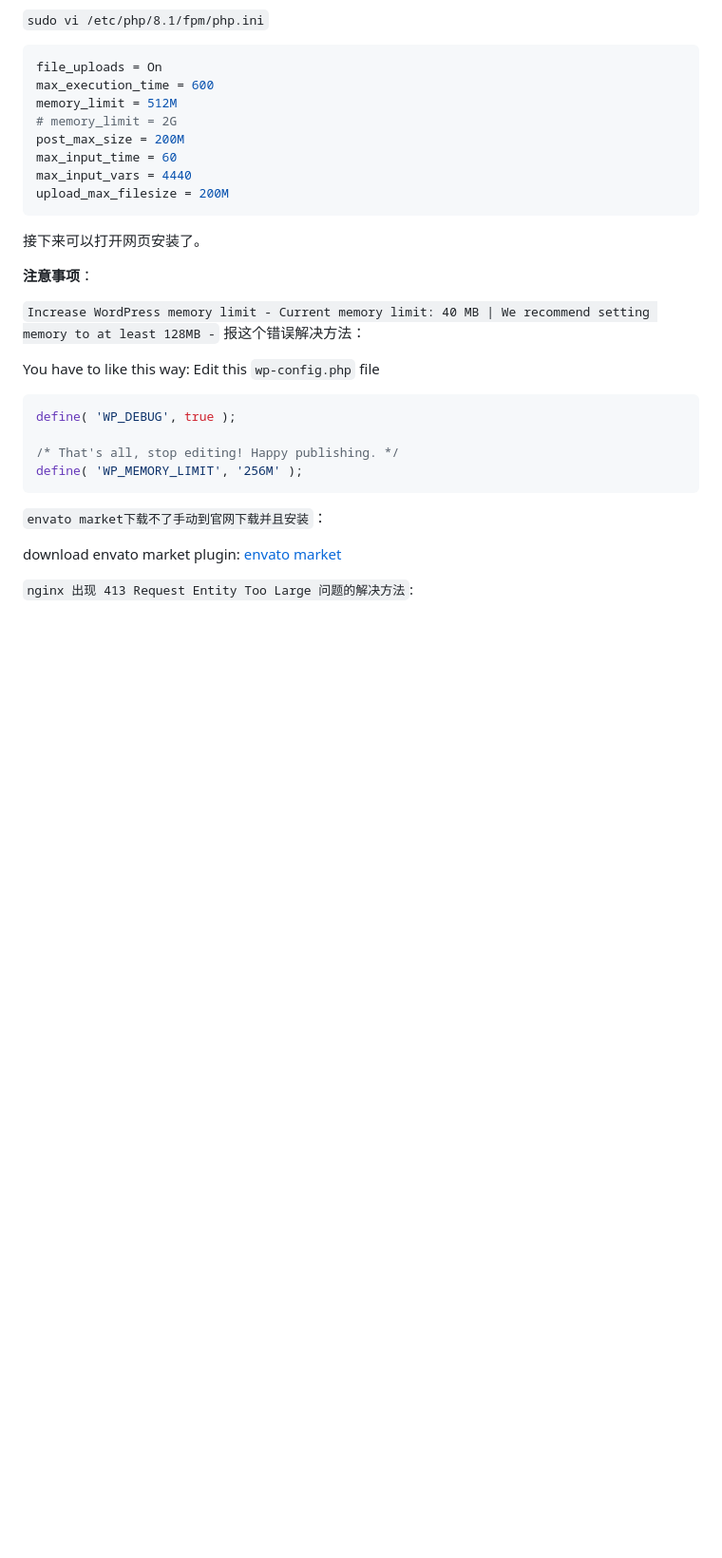
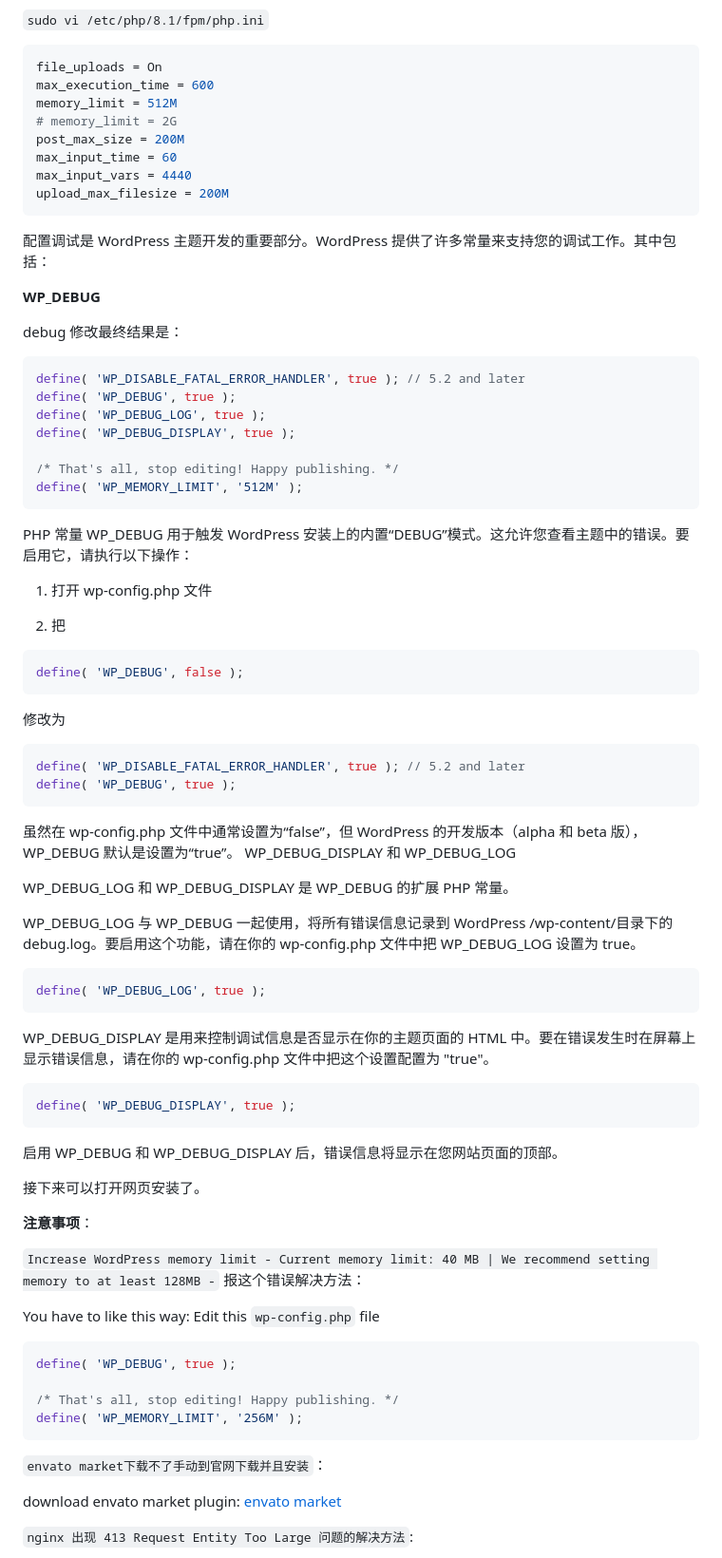
Before and after one commit to liweilijie/Australia, a Markdown page: php/README.md, the part around the change. Shown: that part at 95% size. GitHub-like rendering; blank space fills up the shorter version.

Commit message:
add php.

````diff
--- a/php/README.md
+++ b/php/README.md
@@ -251,6 +251,58 @@ max_input_vars = 4440
 upload_max_filesize = 200M
 ```
 
+配置调试是 WordPress 主题开发的重要部分。WordPress 提供了许多常量来支持您的调试工作。其中包括：
+
+**WP_DEBUG**
+
+debug 修改最终结果是：
+
+```php
+define( 'WP_DISABLE_FATAL_ERROR_HANDLER', true ); // 5.2 and later
+define( 'WP_DEBUG', true );
+define( 'WP_DEBUG_LOG', true );
+define( 'WP_DEBUG_DISPLAY', true );
+
+/* That's all, stop editing! Happy publishing. */
+define( 'WP_MEMORY_LIMIT', '512M' );
+```
+
+PHP 常量 WP_DEBUG 用于触发 WordPress 安装上的内置“DEBUG”模式。这允许您查看主题中的错误。要启用它，请执行以下操作：
+
+1. 打开 wp-config.php 文件
+
+2. 把
+
+```php
+define( 'WP_DEBUG', false );
+```
+
+修改为
+
+```php
+define( 'WP_DISABLE_FATAL_ERROR_HANDLER', true ); // 5.2 and later
+define( 'WP_DEBUG', true );
+```
+
+虽然在 wp-config.php 文件中通常设置为“false”，但 WordPress 的开发版本（alpha 和 beta 版），WP_DEBUG 默认是设置为“true”。
+WP_DEBUG_DISPLAY 和 WP_DEBUG_LOG
+
+WP_DEBUG_LOG 和 WP_DEBUG_DISPLAY 是 WP_DEBUG 的扩展 PHP 常量。
+
+WP_DEBUG_LOG 与 WP_DEBUG 一起使用，将所有错误信息记录到 WordPress /wp-content/目录下的 debug.log。要启用这个功能，请在你的 wp-config.php 文件中把 WP_DEBUG_LOG 设置为 true。
+
+```php
+define( 'WP_DEBUG_LOG', true );
+```
+
+WP_DEBUG_DISPLAY 是用来控制调试信息是否显示在你的主题页面的 HTML 中。要在错误发生时在屏幕上显示错误信息，请在你的 wp-config.php 文件中把这个设置配置为 "true"。
+
+```php
+define( 'WP_DEBUG_DISPLAY', true );
+```
+
+启用 WP_DEBUG 和 WP_DEBUG_DISPLAY 后，错误信息将显示在您网站页面的顶部。
+
 接下来可以打开网页安装了。
 
 **注意事项**：
````
Also changed, not shown: php/wd_shopping.md (added, +15 -0 lines).
